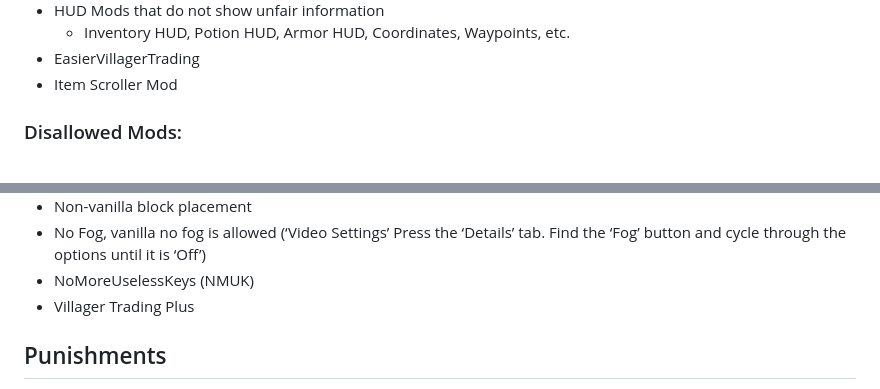
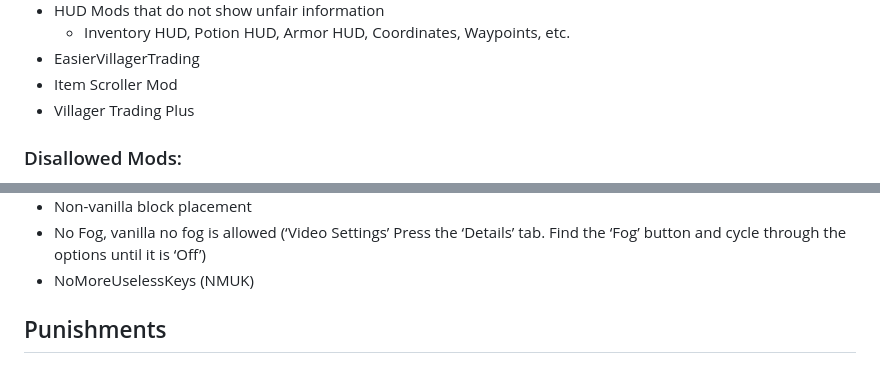
Before and after one commit to VanillaPlusNet/website, a Markdown page: input/server-info/rules.md, 2 parts joined by grey strips. Rendered like a GitHub page.

```diff
--- a/input/server-info/rules.md
+++ b/input/server-info/rules.md
@@ -127,6 +127,7 @@ RedirectFrom: ./rules
   * Inventory HUD, Potion HUD, Armor HUD, Coordinates, Waypoints, etc.
 * EasierVillagerTrading
 * Item Scroller Mod
+* Villager Trading Plus
 
 ### Disallowed Mods:
 
@@ -147,7 +148,6 @@ RedirectFrom: ./rules
 * Non-vanilla block placement
 * No Fog, vanilla no fog is allowed (‘Video Settings’ Press the ‘Details’ tab. Find the ‘Fog’ button and cycle through the options until it is ‘Off’)
 * NoMoreUselessKeys (NMUK)
-* Villager Trading Plus
 
 ## Punishments
 
```
